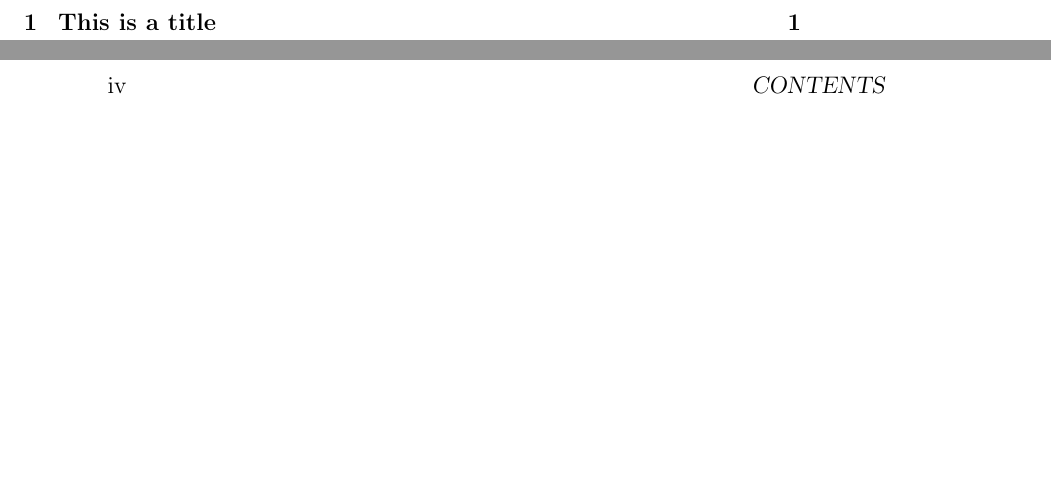
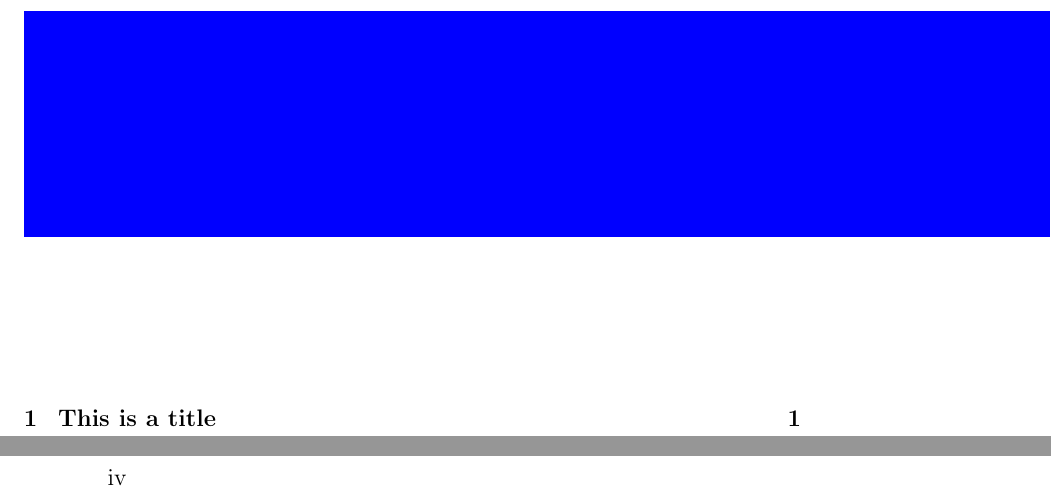
Before and after one commit to skyme5/tex-template-chapter-v0, a LaTeX book (main.tex): two parts of pages 3 and 4 of 6, joined at a grey line, cut so that both start at the same text, the shorter picture padded with empty space. Compiled offline with pdfLaTeX.

Commit message:
auto-commit before build

```diff
--- a/main.tex
+++ b/main.tex
@@ -26,7 +26,7 @@
 {}{0cm} %sep
 { %before
 	\begin{tikzpicture}[background rectangle/.style={fill=olive!45} remember picture,overlay]
-	#1
+	\node (back names) [shape=rectangle, fill=blue, minimum height=40mm, minimum width=\paperwidth, anchor=south west] at (current page.south west) {};
 	\end{tikzpicture}
 }
 [\enlargethispage{-\parskip}\vspace{1cm}]
```
Also changed, not shown: main.pdf, 2 other files.
